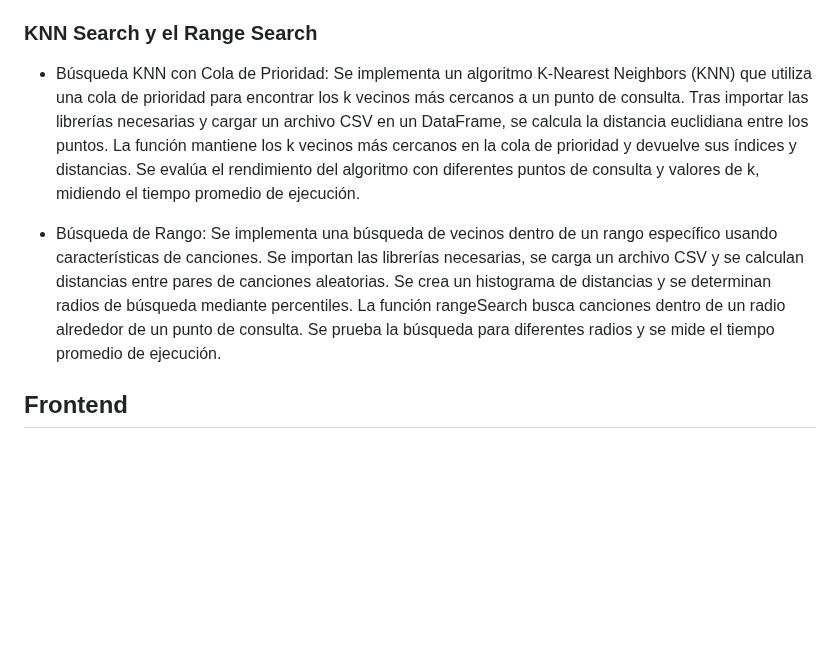
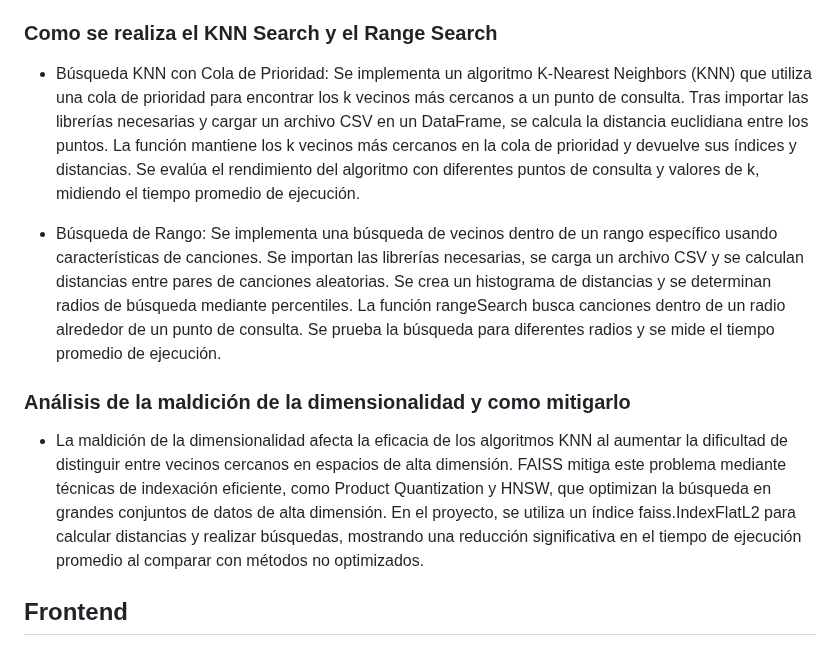
Before and after one commit to ricardoamiel/TestingRevInd, a Markdown page: README2.md, the part around the change. Rendered like a GitHub page; blank space fills up the shorter version.

Commit message:
Update README2.md
Cambios

```diff
--- a/README2.md
+++ b/README2.md
@@ -23,10 +23,13 @@ Nuestra base de datos contiene aproximadamente 25,000 canciones de distintos gé
 
 - Índice Distribuido: Faiss soporta índices distribuidos mediante una biblioteca RPC simple, que permite acceder a índices desde varias máquinas ("esclavos"). Cada esclavo contiene una parte del conjunto de datos (fragmento). Durante la búsqueda, el master emite la consulta a todos los esclavos, que procesan la consulta y envían los resultados de vuelta al maestro, que combina estos resultados en la salida final. Cabe destacar que el código de servidor y RPC proporcionado con Faiss es para fines de demostración y no incluye ciertas protecciones de seguridad, por lo que no está destinado a ejecutarse en redes no confiables o en entornos de producción.
 
-### KNN Search y el Range Search
+### Como se realiza el KNN Search y el Range Search
 - Búsqueda KNN con Cola de Prioridad: Se implementa un algoritmo K-Nearest Neighbors (KNN) que utiliza una cola de prioridad para encontrar los k vecinos más cercanos a un punto de consulta. Tras importar las librerías necesarias y cargar un archivo CSV en un DataFrame, se calcula la distancia euclidiana entre los puntos. La función mantiene los k vecinos más cercanos en la cola de prioridad y devuelve sus índices y distancias. Se evalúa el rendimiento del algoritmo con diferentes puntos de consulta y valores de k, midiendo el tiempo promedio de ejecución.
 
 - Búsqueda de Rango: Se implementa una búsqueda de vecinos dentro de un rango específico usando características de canciones. Se importan las librerías necesarias, se carga un archivo CSV y se calculan distancias entre pares de canciones aleatorias. Se crea un histograma de distancias y se determinan radios de búsqueda mediante percentiles. La función rangeSearch busca canciones dentro de un radio alrededor de un punto de consulta. Se prueba la búsqueda para diferentes radios y se mide el tiempo promedio de ejecución.
+
+### Análisis de la maldición de la dimensionalidad y como mitigarlo
+- La maldición de la dimensionalidad afecta la eficacia de los algoritmos KNN al aumentar la dificultad de distinguir entre vecinos cercanos en espacios de alta dimensión. FAISS mitiga este problema mediante técnicas de indexación eficiente, como Product Quantization y HNSW, que optimizan la búsqueda en grandes conjuntos de datos de alta dimensión. En el proyecto, se utiliza un índice faiss.IndexFlatL2 para calcular distancias y realizar búsquedas, mostrando una reducción significativa en el tiempo de ejecución promedio al comparar con métodos no optimizados.
 
 ## Frontend
 ### Diseño de la GUI
```
